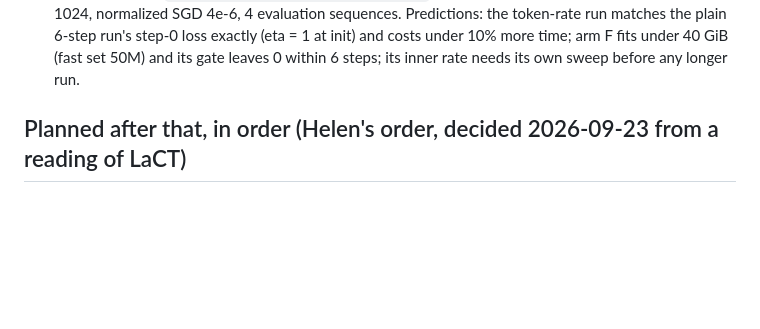
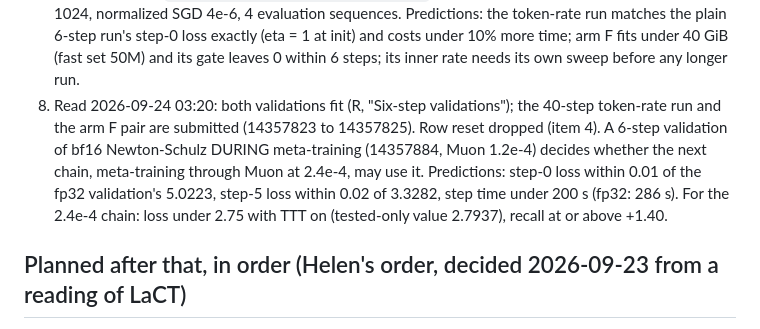
Before and after one commit to ilovehhhyn/ttt-big-fast, a Markdown page: .agent/plan.md, the part around the change. Rendered like a GitHub page; blank space fills up the shorter version.

Commit message:
docs(agent): predictions for the bf16 meta-training validation and the 2.4e-4 chain
Co-Authored-By: Claude Fable 5.1 <noreply@anthropic.com>

```diff
--- a/.agent/plan.md
+++ b/.agent/plan.md
@@ -152,6 +152,13 @@ either H1 is wrong, or the write was too weak for the slow weights to have anyth
    token-rate run matches the plain 6-step run's step-0 loss exactly (eta = 1 at init) and
    costs under 10% more time; arm F fits under 40 GiB (fast set 50M) and its gate leaves 0
    within 6 steps; its inner rate needs its own sweep before any longer run.
+8. Read 2026-09-24 03:20: both validations fit (R, "Six-step validations"); the 40-step
+   token-rate run and the arm F pair are submitted (14357823 to 14357825). Row reset dropped
+   (item 4). A 6-step validation of bf16 Newton-Schulz DURING meta-training (14357884, Muon
+   1.2e-4) decides whether the next chain, meta-training through Muon at 2.4e-4, may use it.
+   Predictions: step-0 loss within 0.01 of the fp32 validation's 5.0223, step-5 loss within
+   0.02 of 3.3282, step time under 200 s (fp32: 286 s). For the 2.4e-4 chain: loss under
+   2.75 with TTT on (tested-only value 2.7937), recall at or above +1.40.
 
 ## Planned after that, in order (Helen's order, decided 2026-09-23 from a reading of LaCT)
 
```
